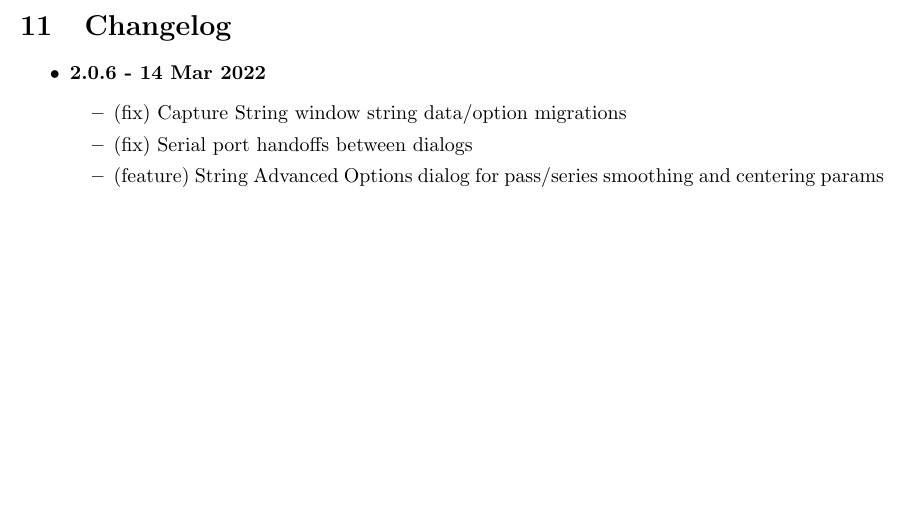
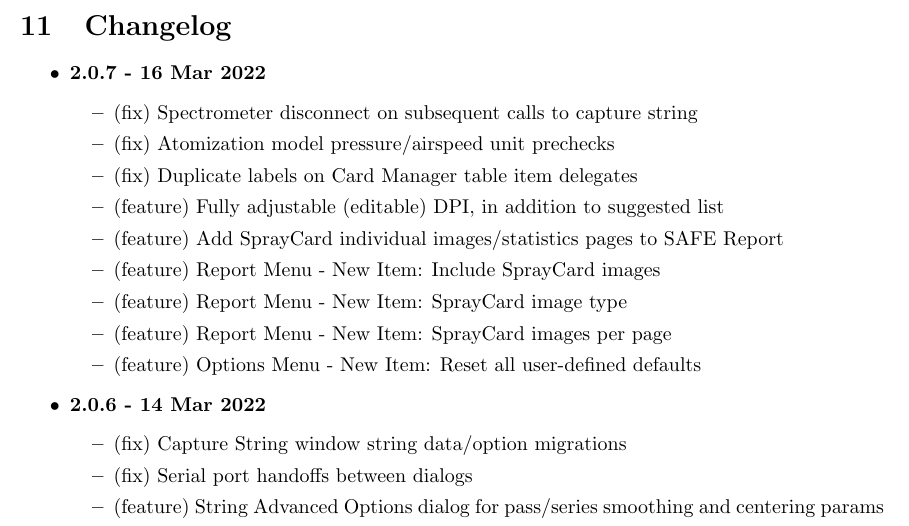
Before and after one commit to gill14/AccuPatt, a LaTeX document (user_manual/accupatt_2_user_manual.tex): part of page 34 of 35, cut so that both start at the same text, the shorter picture padded with empty space. Compiled offline with pdfLaTeX.

Commit message:
bump release - 2.0.7

```diff
--- a/user_manual/accupatt_2_user_manual.tex
+++ b/user_manual/accupatt_2_user_manual.tex
@@ -547,6 +547,18 @@
 
     \section{Changelog}
     \begin{itemize}
+        \item \textbf{2.0.7 - 16 Mar 2022}
+        \begin{itemize}
+            \item (fix) Spectrometer disconnect on subsequent calls to capture string
+            \item (fix) Atomization model pressure/airspeed unit prechecks
+            \item (fix) Duplicate labels on Card Manager table item delegates
+            \item (feature) Fully adjustable (editable) DPI, in addition to suggested list
+            \item (feature) Add SprayCard individual images/statistics pages to SAFE Report
+            \item (feature) Report Menu - New Item: Include SprayCard images
+            \item (feature) Report Menu - New Item: SprayCard image type
+            \item (feature) Report Menu - New Item: SprayCard images per page
+            \item (feature) Options Menu - New Item: Reset all user-defined defaults
+        \end{itemize}
         \item \textbf{2.0.6 - 14 Mar 2022}
         \begin{itemize}
             \item (fix) Capture String window string data/option migrations
```
Also changed, not shown: 1 other file.
